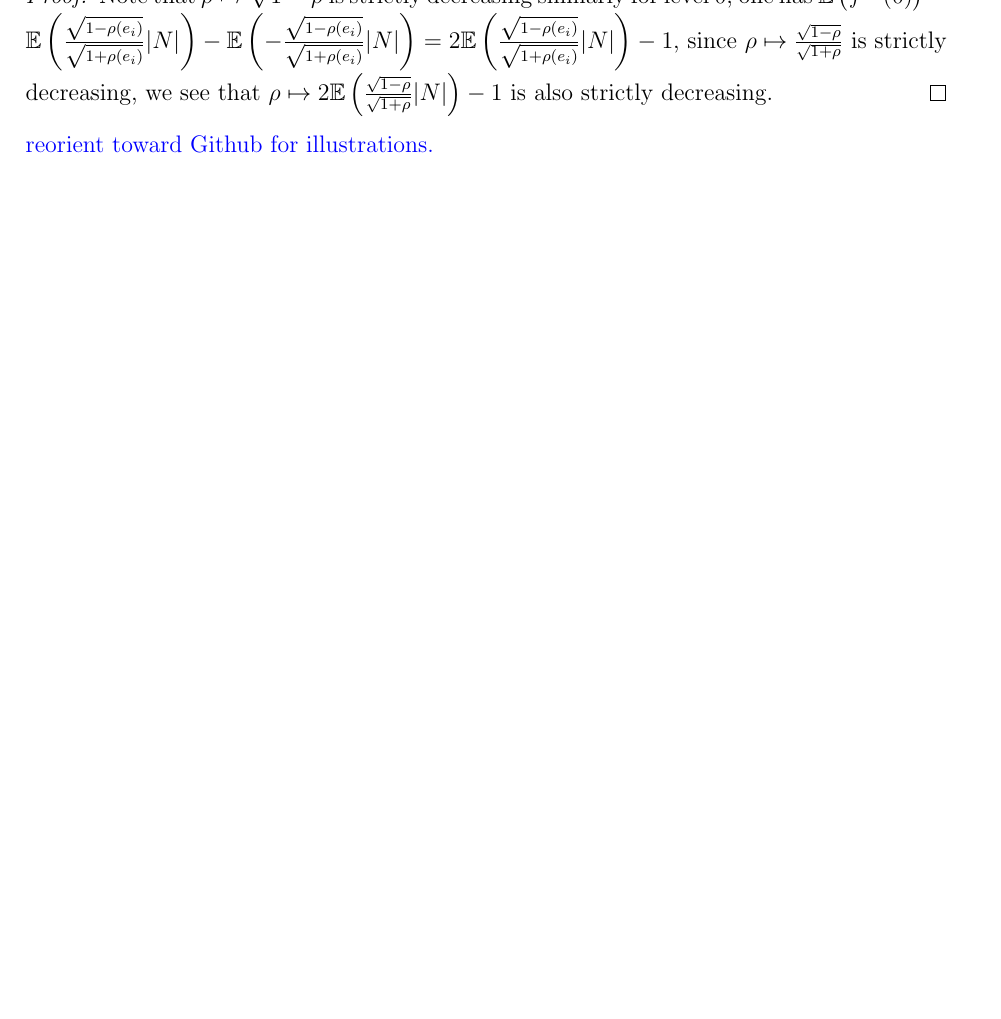
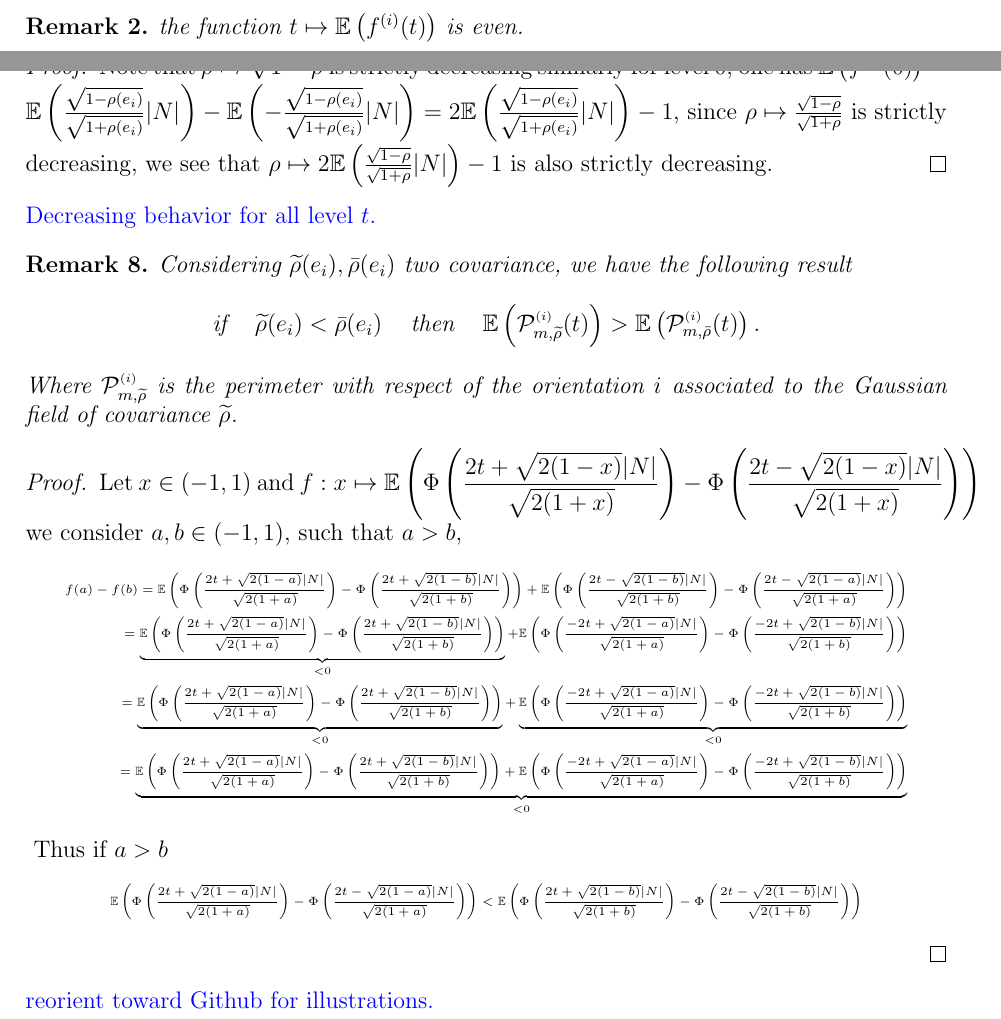
Before and after one commit to Mabaach/Statistics-PGF, a LaTeX document (Draft_GFC.tex): part of page 8 of 32 before the commit and two parts of pages 4 and 8 of 33 after it, the two joined at a grey line, cut at the place of the change, the shorter picture padded with empty space. Compiled offline with pdfLaTeX.

Commit message:
version 27/10

```diff
--- a/Draft_GFC.tex
+++ b/Draft_GFC.tex
@@ -239,6 +239,9 @@ with $N \sim \mathcal{N}(0,1)$.
 \begin{remark}(degenerative case)
 If  $\rho(e_i) = -1, \; \mathbb{E}\left(f^{(i)}(t) \right)= 2\left(1 - \Phi\left(\max\left(0,t\right)\right)\right).$
 \end{remark}
+\begin{remark}
+the function $t \mapsto \mathbb{E}\left(f^{(i)}(t) \right)$ is even.
+\end{remark}
 \begin{proof}
 Let us start with the case where $\rho(e_{i}) \in ]-1,1]$. Considering the formula for $\mathcal{P}^{\scriptscriptstyle  (i)}_{m}(t)$ and applying the stationarity hypothesis, since
 \begin{align*}
@@ -335,6 +338,30 @@ Where $\mathcal{P}^{\scriptscriptstyle (i)}_{m, \tilde{\rho}}$ is the perimeter
 \end{remark}
 \begin{proof}
 Note that $\rho \mapsto \sqrt{1-\rho}$ is strictly decreasing similarly  for level $0$, one has $\mathbb{E}\left(f^{(i)}(0)\right) = \mathbb{E}\left(\frac{\sqrt{1-\rho(e_i)}}{\sqrt{1+\rho(e_i)}}|N|\right) - \mathbb{E}\left(-\frac{\sqrt{1-\rho(e_i)}}{\sqrt{1+\rho(e_i)}}|N|\right) = 2\mathbb{E}\left(\frac{\sqrt{1-\rho(e_i)}}{\sqrt{1+\rho(e_i)}}|N|\right) - 1$, since $\rho \mapsto \frac{\sqrt{1-\rho}}{\sqrt{1+\rho}}$ is strictly decreasing, we see that $\rho \mapsto 2\mathbb{E}\left(\frac{\sqrt{1-\rho}}{\sqrt{1+\rho}}|N|\right) - 1 $ is also strictly decreasing.
+\end{proof}
+\textcolor{blue}{Decreasing behavior for all level $t$.}
+\begin{remark}
+Considering $\tilde{\rho}(e_i), \bar{\rho}(e_i)$ two covariance, we  have the following result
+\begin{equation*}
+ \text{if} \hspace{0.5cm} \tilde{\rho}(e_i) < \bar{\rho}(e_i) \hspace{0.5cm} \text{then} \hspace{0.5cm}\mathbb{E}\left(\mathcal{P}^{\scriptscriptstyle (i)}_{m, \tilde{\rho}}(t)\right) > \mathbb{E}\left(\mathcal{P}^{\scriptscriptstyle (i)}_{m, \bar{\rho}}(t)\right).
+\end{equation*}
+Where $\mathcal{P}^{\scriptscriptstyle (i)}_{m, \tilde{\rho}}$ is the perimeter with respect of the orientation $i$ associated to the Gaussian field of covariance $\tilde{\rho}$.
+\end{remark}
+\begin{proof}
+Let $x\in(-1,1)$ and $f: x \mapsto \mathbb{E}\left(\Phi\left(\dfrac{2t + \sqrt{2(1-x)}|N|}{\sqrt{2(1+x)}}\right)  - \Phi\left(\dfrac{2t - \sqrt{2(1-x)}|N|}{\sqrt{2(1+x)}}\right)\right)$ we consider $a,b  \in (-1,1)$, such that $a > b$,
+{\tiny
+\begin{align*}
+f(a) - f(b) = \mathbb{E}\left(\Phi\left(\dfrac{2t + \sqrt{2(1-a)}|N|}{\sqrt{2(1+a)}}\right) - \Phi\left(\dfrac{2t + \sqrt{2(1-b)}|N|}{\sqrt{2(1+b)}}\right)\right) + \mathbb{E}\left(\Phi\left(\dfrac{2t - \sqrt{2(1-b)}|N|}{\sqrt{2(1+b)}}\right)- \Phi\left(\dfrac{2t - \sqrt{2(1-a)}|N|}{\sqrt{2(1+a)}}\right)\right) \\
+= \underbrace{\mathbb{E}\left(\Phi\left(\dfrac{2t + \sqrt{2(1-a)}|N|}{\sqrt{2(1+a)}}\right) - \Phi\left(\dfrac{2t + \sqrt{2(1-b)}|N|}{\sqrt{2(1+b)}}\right)\right)}_{< 0} + \mathbb{E}\left(\Phi\left(\dfrac{-2t + \sqrt{2(1-a)}|N|}{\sqrt{2(1+a)}}\right)- \Phi\left(\dfrac{-2t + \sqrt{2(1-b)}|N|}{\sqrt{2(1+b)}}\right)\right) \\
+= \underbrace{\mathbb{E}\left(\Phi\left(\dfrac{2t + \sqrt{2(1-a)}|N|}{\sqrt{2(1+a)}}\right) - \Phi\left(\dfrac{2t + \sqrt{2(1-b)}|N|}{\sqrt{2(1+b)}}\right)\right)}_{< 0} + \underbrace{\mathbb{E}\left(\Phi\left(\dfrac{-2t + \sqrt{2(1-a)}|N|}{\sqrt{2(1+a)}}\right)- \Phi\left(\dfrac{-2t + \sqrt{2(1-b)}|N|}{\sqrt{2(1+b)}}\right)\right)}_{<  0} \\
+= \underbrace{\mathbb{E}\left(\Phi\left(\dfrac{2t + \sqrt{2(1-a)}|N|}{\sqrt{2(1+a)}}\right) - \Phi\left(\dfrac{2t + \sqrt{2(1-b)}|N|}{\sqrt{2(1+b)}}\right)\right) + \mathbb{E}\left(\Phi\left(\dfrac{-2t + \sqrt{2(1-a)}|N|}{\sqrt{2(1+a)}}\right)- \Phi\left(\dfrac{-2t + \sqrt{2(1-b)}|N|}{\sqrt{2(1+b)}}\right)\right)}_{<  0}
+\end{align*}}
+Thus if $a > b$
+{\tiny
+\begin{align*}
+\mathbb{E}\left(\Phi\left(\dfrac{2t + \sqrt{2(1-a)}|N|}{\sqrt{2(1+a)}}\right)  - \Phi\left(\dfrac{2t - \sqrt{2(1-a)}|N|}{\sqrt{2(1+a)}}\right)\right) <  \mathbb{E}\left(\Phi\left(\dfrac{2t + \sqrt{2(1-b)}|N|}{\sqrt{2(1+b)}}\right)  - \Phi\left(\dfrac{2t - \sqrt{2(1-b)}|N|}{\sqrt{2(1+b)}}\right)\right)
+\end{align*}}
+
 \end{proof}
 \textcolor{blue}{reorient toward Github for illustrations.}
 \section{Covariance of the perimeter for two thresholds}
```
Also changed, not shown: Draft_GFC.tex (4 more changed lines).
